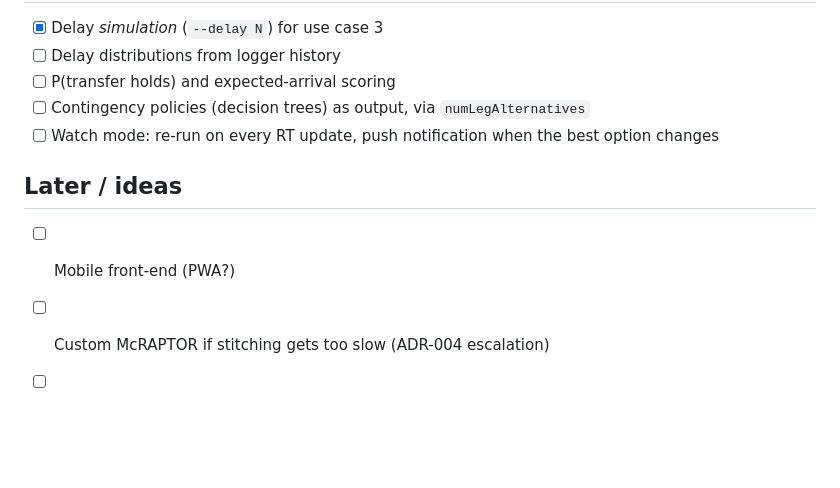
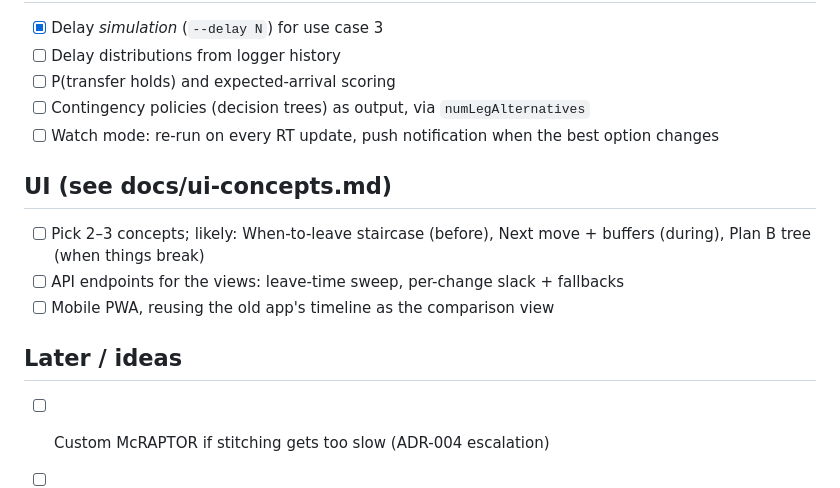
Before and after one commit to thepycoder/overstap, a Markdown page: TODO.md, the part around the change. Rendered like a GitHub page; blank space fills up the shorter version.

Commit message:
Document UI concepts from the design brainstorm
Co-Authored-By: Claude Opus 5.5 <noreply@anthropic.com>
Claude-Session: https://claude.ai/code/session_014haM52XxoCqJW2nMNiu6TM

```diff
--- a/TODO.md
+++ b/TODO.md
@@ -49,8 +49,13 @@ Legend: `[ ]` open · `[~]` in progress · `[x]` done. Keep items small; link to
 - [ ] Contingency policies (decision trees) as output, via `numLegAlternatives`
 - [ ] Watch mode: re-run on every RT update, push notification when the best option changes
 
+## UI (see docs/ui-concepts.md)
+
+- [ ] Pick 2–3 concepts; likely: When-to-leave staircase (before), Next move + buffers (during), Plan B tree (when things break)
+- [ ] API endpoints for the views: leave-time sweep, per-change slack + fallbacks
+- [ ] Mobile PWA, reusing the old app's timeline as the comparison view
+
 ## Later / ideas
 
-- [ ] Mobile front-end (PWA?)
 - [ ] Custom McRAPTOR if stitching gets too slow (ADR-004 escalation)
 - [ ] Upstream to MOTIS: GBFS hub-only providers, lowering transfer times
```
Also changed, not shown: docs/ui-concepts.md (added, +28 -0 lines).
